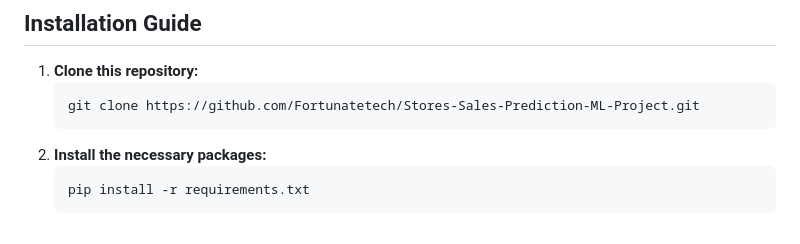
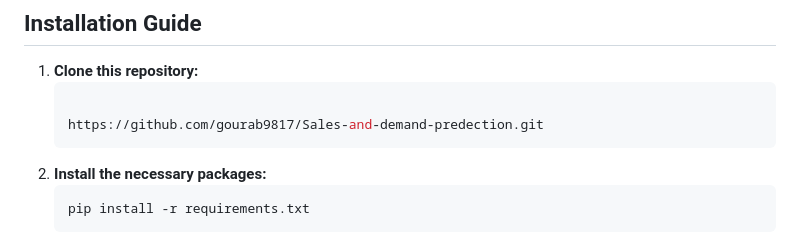
Before and after one commit to gourab9817/Sales-and-demand-predection, a Markdown page: README.md, the part around the change. GitHub-like rendering.

````diff
--- a/README.md
+++ b/README.md
@@ -43,7 +43,8 @@ Check out our explanation video on [YouTube](https://youtu.be/i_ascBjwy2I?si=rpH
 ## Installation Guide
 1. **Clone this repository:**
     ```bash
-    git clone https://github.com/Fortunatetech/Stores-Sales-Prediction-ML-Project.git
+
+    https://github.com/gourab9817/Sales-and-demand-predection.git
     ```
 2. **Install the necessary packages:**
     ```bash
````
